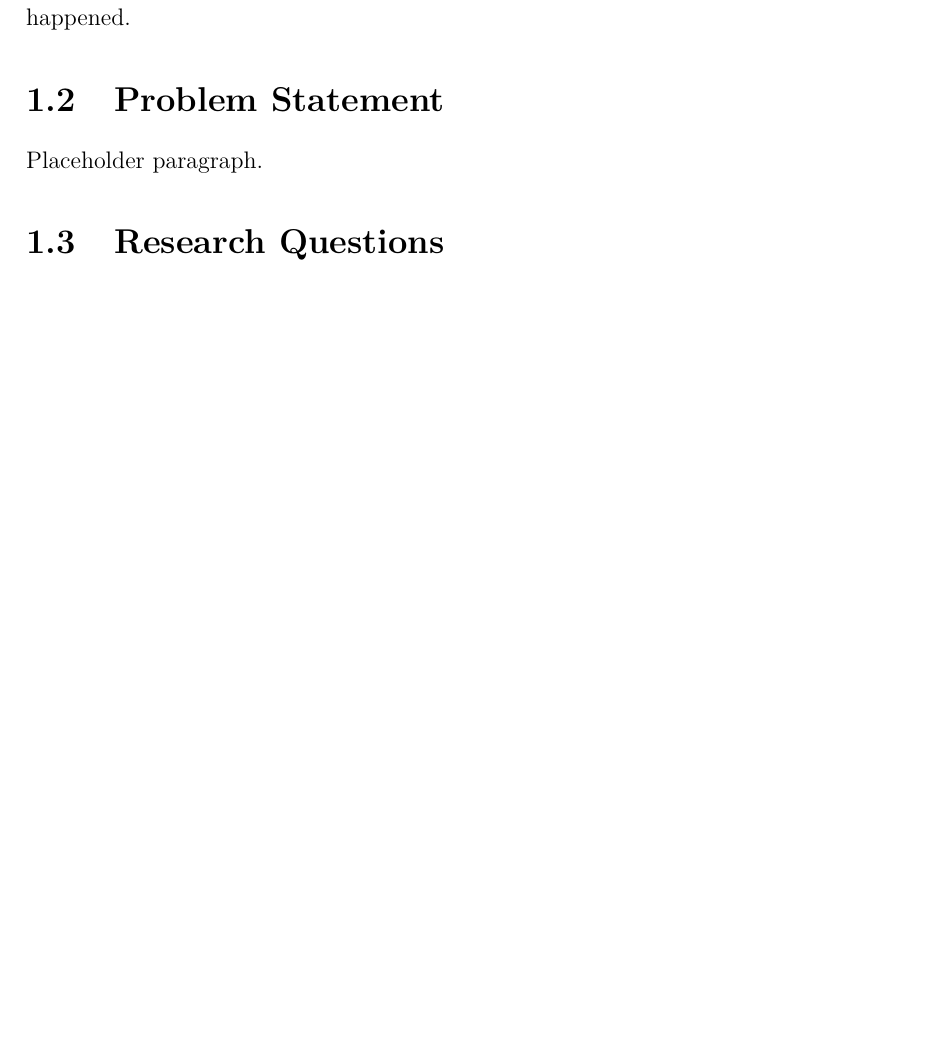
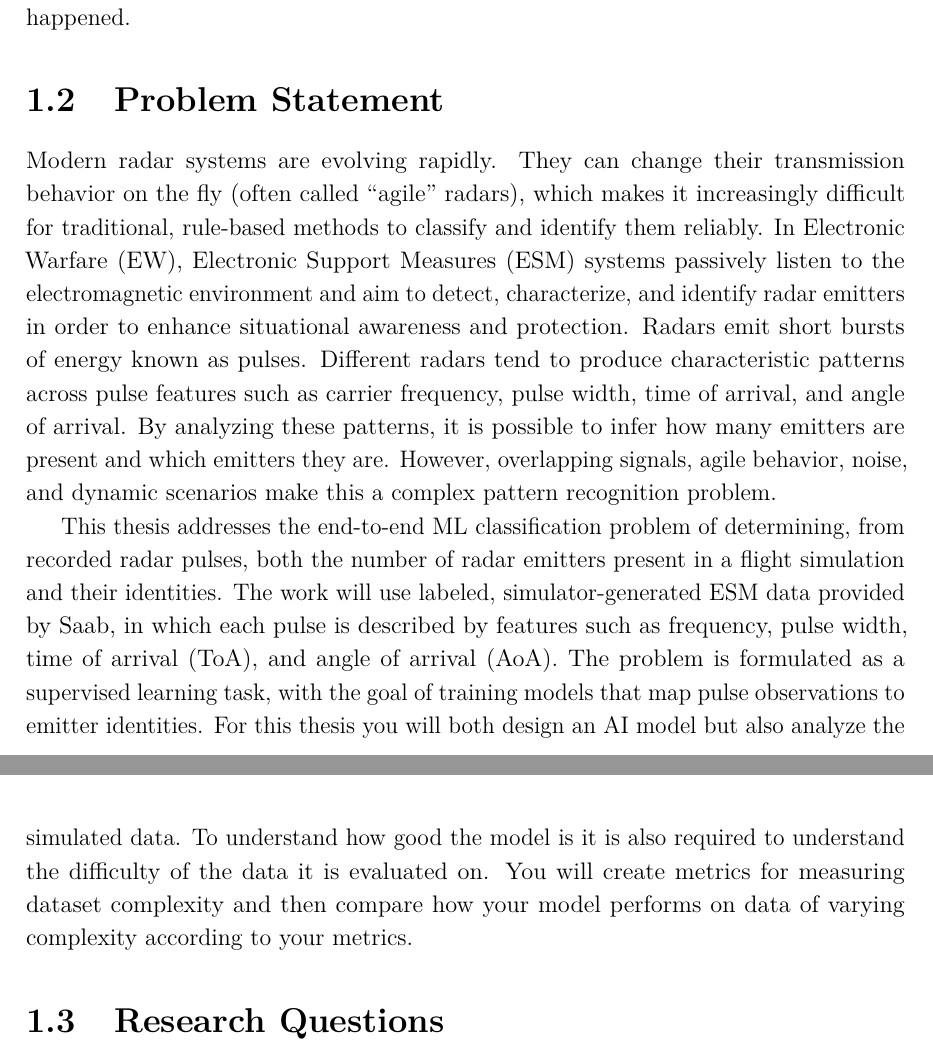
Before and after one commit to macktron/masters-thesis, a LaTeX thesis (main.tex, which reads sections/01_introduction/02_problem_statement.tex): part of page 11 of 21 before the commit and two parts of pages 11 and 12 of 21 after it, the two joined at a grey line, cut so that both start at the same text, the shorter picture padded with empty space. Compiled offline with pdfLaTeX.

Commit message:
autosave: 2026-05-13T09:11:22Z

```diff
--- a/sections/01_introduction/02_problem_statement.tex
+++ b/sections/01_introduction/02_problem_statement.tex
@@ -4,4 +4,9 @@
 % stream of PDWs containing multiple emitters and modes, learn an
 % embedding from which both emitter identity and mode can be recovered
 % by clustering.
-Placeholder paragraph.
+Modern radar systems are evolving rapidly. They can change their transmission behavior on the fly (often called “agile” radars), which makes it increasingly difficult for traditional, rule‑based methods to classify and identify them reliably. In Electronic Warfare (EW), Electronic Support Measures (ESM) systems passively listen to the electromagnetic environment and aim to detect, characterize, and identify radar emitters in order to enhance situational awareness and protection.
+Radars emit short bursts of energy known as pulses. Different radars tend to produce characteristic patterns across pulse features such as carrier frequency, pulse width, time of arrival, and angle of arrival. By analyzing these patterns, it is possible to infer how many emitters are present and which emitters they are. However, overlapping signals, agile behavior, noise, and dynamic scenarios make this a complex pattern recognition problem.
+
+
+This thesis addresses the end-to-end ML classification problem of determining, from recorded radar pulses, both the number of radar emitters present in a flight simulation and their identities. The work will use labeled, simulator‑generated ESM data provided by Saab, in which each pulse is described by features such as frequency, pulse width, time of arrival (ToA), and angle of arrival (AoA). The problem is formulated as a supervised learning task, with the goal of training models that map pulse observations to emitter identities.
+For this thesis you will both design an AI model but also analyze the simulated data. To understand how good the model is it is also required to understand the difficulty of the data it is evaluated on. You will create metrics for measuring dataset complexity and then compare how your model performs on data of varying complexity according to your metrics.
```
Also changed, not shown: main.pdf.
